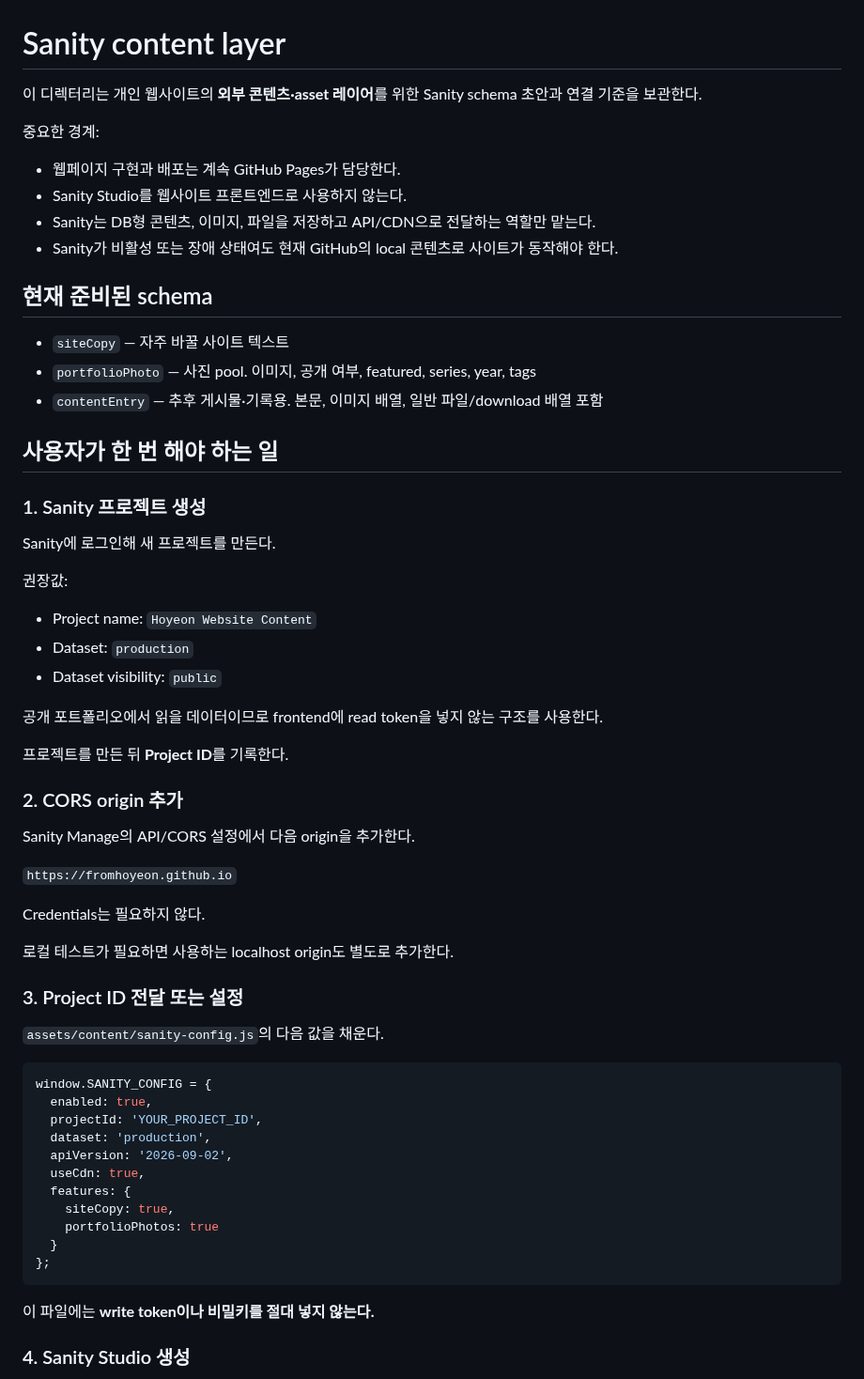
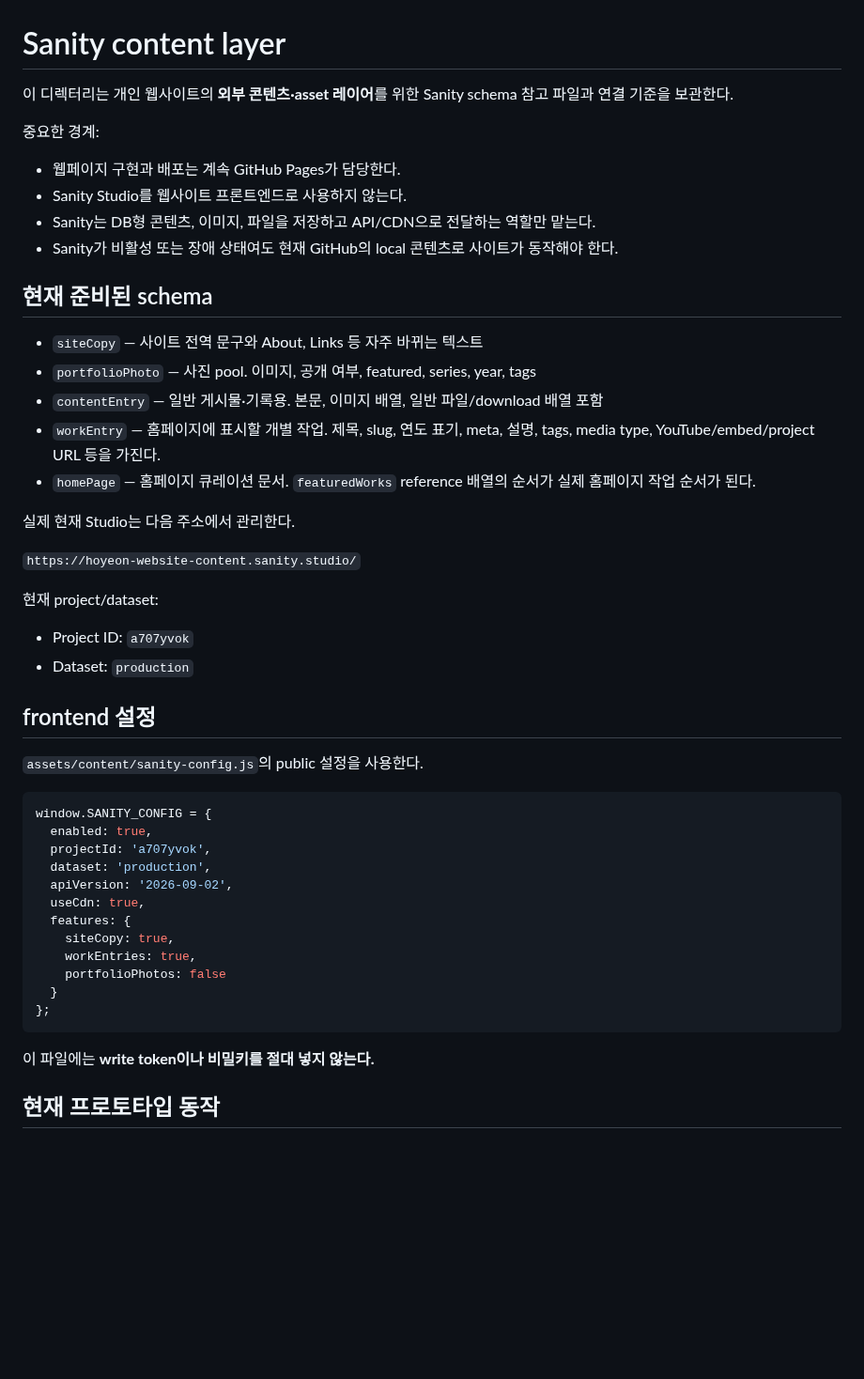
Before and after one commit to fromhoyeon/fromhoyeon.github.io, a Markdown page: sanity/README.md, the part around one of its changes. Shown at 94% size. Rendered like a GitHub page; blank space fills up the shorter version.

````diff
--- a/sanity/README.md
+++ b/sanity/README.md
@@ -1,6 +1,6 @@
 # Sanity content layer
 
-이 디렉터리는 개인 웹사이트의 **외부 콘텐츠·asset 레이어**를 위한 Sanity schema 초안과 연결 기준을 보관한다.
+이 디렉터리는 개인 웹사이트의 **외부 콘텐츠·asset 레이어**를 위한 Sanity schema 참고 파일과 연결 기준을 보관한다.
 
 중요한 경계:
 
@@ -11,55 +11,41 @@
 
 ## 현재 준비된 schema
 
-- `siteCopy` — 자주 바꿀 사이트 텍스트
+- `siteCopy` — 사이트 전역 문구와 About, Links 등 자주 바뀌는 텍스트
 - `portfolioPhoto` — 사진 pool. 이미지, 공개 여부, featured, series, year, tags
-- `contentEntry` — 추후 게시물·기록용. 본문, 이미지 배열, 일반 파일/download 배열 포함
+- `contentEntry` — 일반 게시물·기록용. 본문, 이미지 배열, 일반 파일/download 배열 포함
+- `workEntry` — 홈페이지에 표시할 개별 작업. 제목, slug, 연도 표기, meta, 설명, tags, media type, YouTube/embed/project URL 등을 가진다.
+- `homePage` — 홈페이지 큐레이션 문서. `featuredWorks` reference 배열의 순서가 실제 홈페이지 작업 순서가 된다.
 
-## 사용자가 한 번 해야 하는 일
+실제 현재 Studio는 다음 주소에서 관리한다.
 
-### 1. Sanity 프로젝트 생성
+`https://hoyeon-website-content.sanity.studio/`
 
-Sanity에 로그인해 새 프로젝트를 만든다.
+현재 project/dataset:
 
-권장값:
+- Project ID: `a707yvok`
+- Dataset: `production`
 
-- Project name: `Hoyeon Website Content`
-- Dataset: `production`
-- Dataset visibility: `public`
+## frontend 설정
 
-공개 포트폴리오에서 읽을 데이터이므로 frontend에 read token을 넣지 않는 구조를 사용한다.
-
-프로젝트를 만든 뒤 **Project ID**를 기록한다.
-
-### 2. CORS origin 추가
-
-Sanity Manage의 API/CORS 설정에서 다음 origin을 추가한다.
-
-`https://fromhoyeon.github.io`
-
-Credentials는 필요하지 않다.
-
-로컬 테스트가 필요하면 사용하는 localhost origin도 별도로 추가한다.
-
-### 3. Project ID 전달 또는 설정
-
-`assets/content/sanity-config.js`의 다음 값을 채운다.
+`assets/content/sanity-config.js`의 public 설정을 사용한다.
 
 ```js
 window.SANITY_CONFIG = {
   enabled: true,
-  projectId: 'YOUR_PROJECT_ID',
+  projectId: 'a707yvok',
   dataset: 'production',
   apiVersion: '2026-09-02',
   useCdn: true,
   features: {
     siteCopy: true,
-    portfolioPhotos: true
+    workEntries: true,
+    portfolioPhotos: false
   }
 };
 ```
 
 이 파일에는 **write token이나 비밀키를 절대 넣지 않는다.**
 
-### 4. Sanity Studio 생성
+## 현재 프로토타입 동작
 
````
Also changed, not shown: other parts of sanity/README.md (+35 -31 lines).
